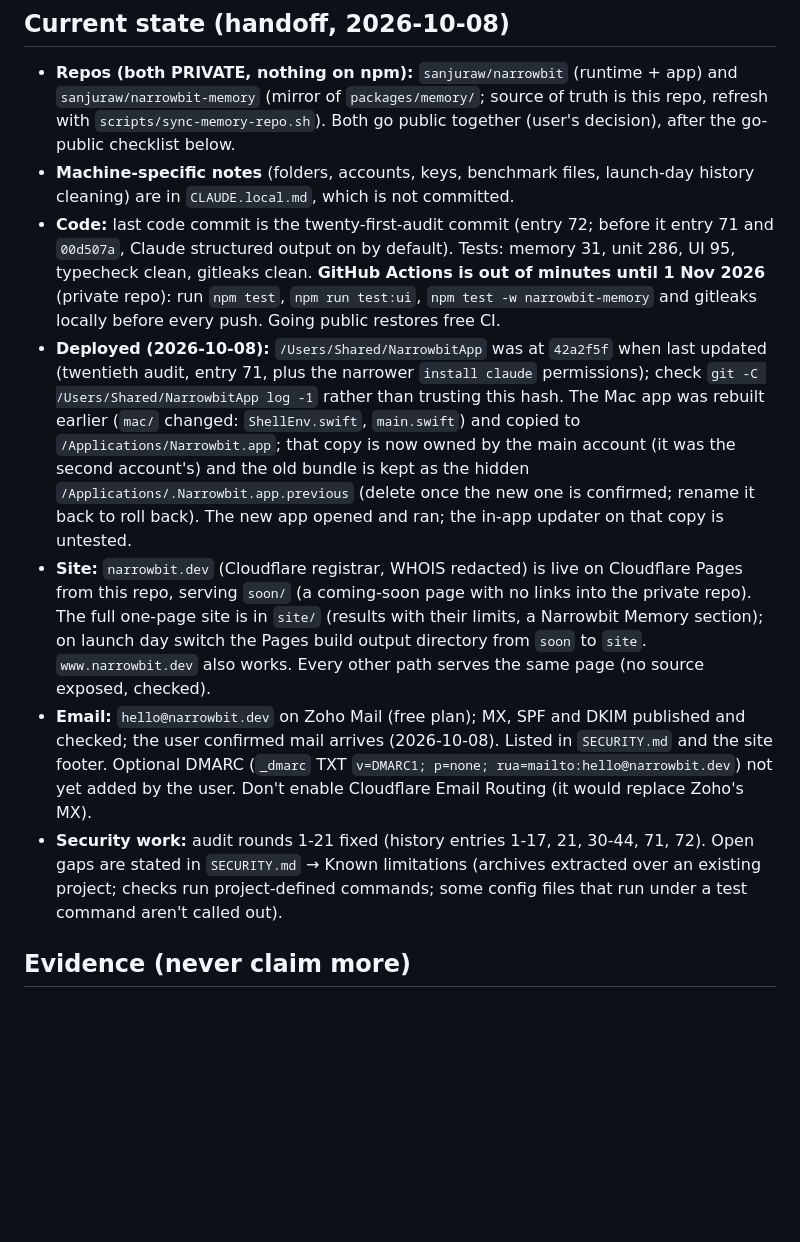
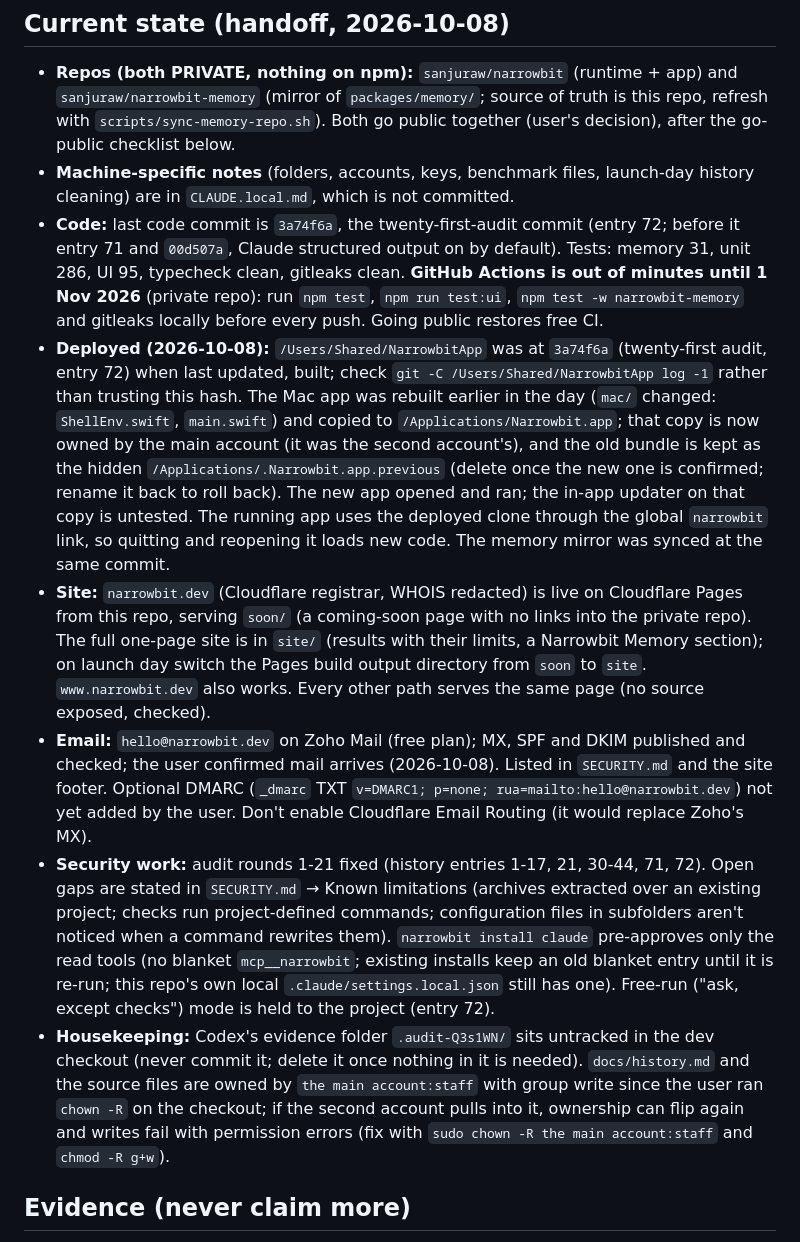
Before and after one commit to sanjuraw/narrowbit, a Markdown page: CLAUDE.md, the part around the change. Rendered like a GitHub page; blank space fills up the shorter version.

Commit message:
Notes: handoff updated after the twenty-first audit; SECURITY.md limitation reworded
Co-Authored-By: Claude Sonnet 5.5 <noreply@anthropic.com>

```diff
--- a/CLAUDE.md
+++ b/CLAUDE.md
@@ -8,11 +8,12 @@ Local, provider-independent coding-agent runtime (CLI `narrowbit`, native Mac ap
 
 - **Repos (both PRIVATE, nothing on npm):** `sanjuraw/narrowbit` (runtime + app) and `sanjuraw/narrowbit-memory` (mirror of `packages/memory/`; source of truth is this repo, refresh with `scripts/sync-memory-repo.sh`). Both go public together (user's decision), after the go-public checklist below.
 - **Machine-specific notes** (folders, accounts, keys, benchmark files, launch-day history cleaning) are in `CLAUDE.local.md`, which is not committed.
-- **Code:** last code commit is the twenty-first-audit commit (entry 72; before it entry 71 and `00d507a`, Claude structured output on by default). Tests: memory 31, unit 286, UI 95, typecheck clean, gitleaks clean. **GitHub Actions is out of minutes until 1 Nov 2026** (private repo): run `npm test`, `npm run test:ui`, `npm test -w narrowbit-memory` and gitleaks locally before every push. Going public restores free CI.
-- **Deployed (2026-10-08):** `/Users/Shared/NarrowbitApp` was at `42a2f5f` when last updated (twentieth audit, entry 71, plus the narrower `install claude` permissions); check `git -C /Users/Shared/NarrowbitApp log -1` rather than trusting this hash. The Mac app was rebuilt earlier (`mac/` changed: `ShellEnv.swift`, `main.swift`) and copied to `/Applications/Narrowbit.app`; that copy is now owned by the main account (it was the second account's) and the old bundle is kept as the hidden `/Applications/.Narrowbit.app.previous` (delete once the new one is confirmed; rename it back to roll back). The new app opened and ran; the in-app updater on that copy is untested.
+- **Code:** last code commit is `3a74f6a`, the twenty-first-audit commit (entry 72; before it entry 71 and `00d507a`, Claude structured output on by default). Tests: memory 31, unit 286, UI 95, typecheck clean, gitleaks clean. **GitHub Actions is out of minutes until 1 Nov 2026** (private repo): run `npm test`, `npm run test:ui`, `npm test -w narrowbit-memory` and gitleaks locally before every push. Going public restores free CI.
+- **Deployed (2026-10-08):** `/Users/Shared/NarrowbitApp` was at `3a74f6a` (twenty-first audit, entry 72) when last updated, built; check `git -C /Users/Shared/NarrowbitApp log -1` rather than trusting this hash. The Mac app was rebuilt earlier in the day (`mac/` changed: `ShellEnv.swift`, `main.swift`) and copied to `/Applications/Narrowbit.app`; that copy is now owned by the main account (it was the second account's), and the old bundle is kept as the hidden `/Applications/.Narrowbit.app.previous` (delete once the new one is confirmed; rename it back to roll back). The new app opened and ran; the in-app updater on that copy is untested. The running app uses the deployed clone through the global `narrowbit` link, so quitting and reopening it loads new code. The memory mirror was synced at the same commit.
 - **Site:** `narrowbit.dev` (Cloudflare registrar, WHOIS redacted) is live on Cloudflare Pages from this repo, serving `soon/` (a coming-soon page with no links into the private repo). The full one-page site is in `site/` (results with their limits, a Narrowbit Memory section); on launch day switch the Pages build output directory from `soon` to `site`. `www.narrowbit.dev` also works. Every other path serves the same page (no source exposed, checked).
 - **Email:** `hello@narrowbit.dev` on Zoho Mail (free plan); MX, SPF and DKIM published and checked; the user confirmed mail arrives (2026-10-08). Listed in `SECURITY.md` and the site footer. Optional DMARC (`_dmarc` TXT `v=DMARC1; p=none; rua=mailto:hello@narrowbit.dev`) not yet added by the user. Don't enable Cloudflare Email Routing (it would replace Zoho's MX).
-- **Security work:** audit rounds 1-21 fixed (history entries 1-17, 21, 30-44, 71, 72). Open gaps are stated in `SECURITY.md` → Known limitations (archives extracted over an existing project; checks run project-defined commands; some config files that run under a test command aren't called out).
+- **Security work:** audit rounds 1-21 fixed (history entries 1-17, 21, 30-44, 71, 72). Open gaps are stated in `SECURITY.md` → Known limitations (archives extracted over an existing project; checks run project-defined commands; configuration files in subfolders aren't noticed when a command rewrites them). `narrowbit install claude` pre-approves only the read tools (no blanket `mcp__narrowbit`; existing installs keep an old blanket entry until it is re-run; this repo's own local `.claude/settings.local.json` still has one). Free-run ("ask, except checks") mode is held to the project (entry 72).
+- **Housekeeping:** Codex's evidence folder `.audit-Q3s1WN/` sits untracked in the dev checkout (never commit it; delete it once nothing in it is needed). `docs/history.md` and the source files are owned by `the main account:staff` with group write since the user ran `chown -R` on the checkout; if the second account pulls into it, ownership can flip again and writes fail with permission errors (fix with `sudo chown -R the main account:staff` and `chmod -R g+w`).
 
 ## Evidence (never claim more)
 
```
Also changed, not shown: SECURITY.md (+4 -3 lines).
